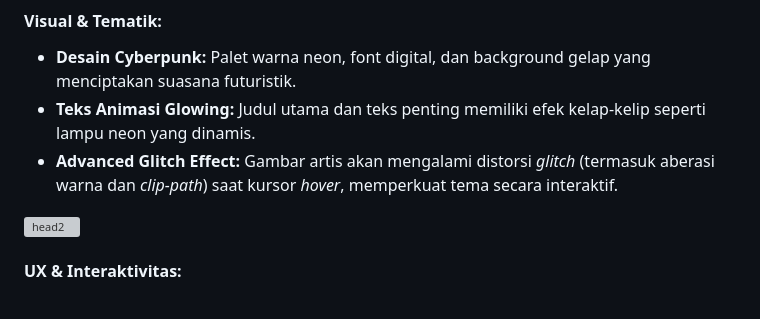
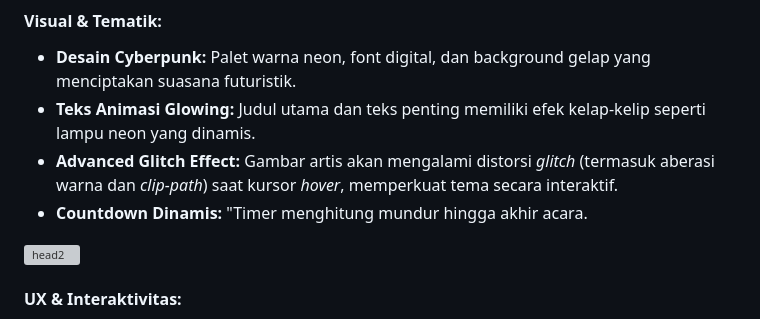
Before and after one commit to hysspy/isfaw2025, a Markdown page: README.md, the part around the change. Drawn GitHub-style; grey boxes are pictures that could not be loaded.

```diff
--- a/README.md
+++ b/README.md
@@ -22,6 +22,7 @@ Proyek ini dilengkapi dengan berbagai fitur modern untuk meningkatkan pengalaman
 * **Desain Cyberpunk:** Palet warna neon, font digital, dan background gelap yang menciptakan suasana futuristik.
 * **Teks Animasi Glowing:** Judul utama dan teks penting memiliki efek kelap-kelip seperti lampu neon yang dinamis.
 * **Advanced Glitch Effect:** Gambar artis akan mengalami distorsi *glitch* (termasuk aberasi warna dan *clip-path*) saat kursor *hover*, memperkuat tema secara interaktif.
+* **Countdown Dinamis:** "Timer menghitung mundur hingga akhir acara.
 
 <img width="1208" height="818" alt="head2" src="https://github.com/user-attachments/assets/6bf43f7f-3f72-427a-82cb-b7278bb42d67" />
 
```
